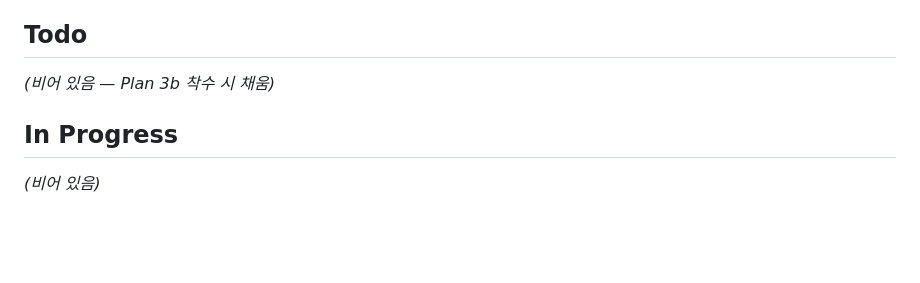
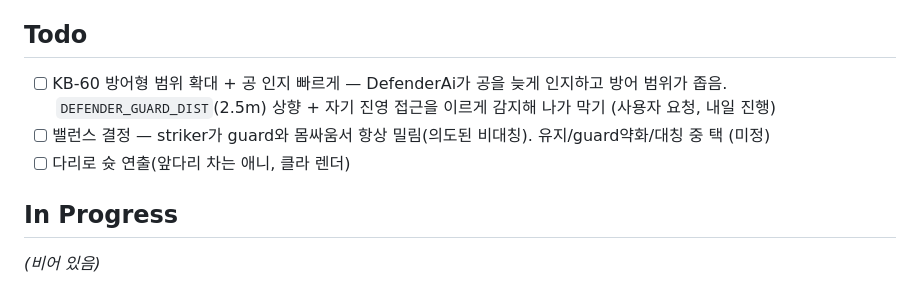
Before and after one commit to Alexnetster/git.simplectrl, a Markdown page: KANBAN.md, the part around the change. Rendered like a GitHub page; blank space fills up the shorter version.

Commit message:
docs: 진행상태 핸드오프 문서(11) + KANBAN Todo(KB-60 방어범위 등)
리포지토리 이전 대비 자립적 상태 스냅샷: 논지·현재 슬라이스·기술스택/실행·
아키텍처 맵·완료 기능(KB-01~59)·ADR 요약·미해결/로드맵·이사 체크리스트.

Co-Authored-By: Claude Opus 4.8 <noreply@anthropic.com>

```diff
--- a/KANBAN.md
+++ b/KANBAN.md
@@ -44,7 +44,9 @@
 - (Plan 4a 후속) **`Controller::as_any_mut`(Any 다운캐스트) → Plan 4b에서 슬롯 상태 늘면 `SlotController` enum으로 리팩터** / mpsc 백프레셔 없음(하드닝 시) / **브라우저 시각검증 미완**(회전방향 ←=CCW·HP바·스턴/다운 렌더·상대와 충돌 시 라이브 전투 — 사용자가 `cargo run`+`npm run dev`로 확인)
 
 ## Todo
-_(비어 있음 — Plan 3b 착수 시 채움)_
+- [ ] KB-60 방어형 범위 확대 + 공 인지 빠르게 — DefenderAi가 공을 늦게 인지하고 방어 범위가 좁음. `DEFENDER_GUARD_DIST`(2.5m) 상향 + 자기 진영 접근을 이르게 감지해 나가 막기 (사용자 요청, 내일 진행)
+- [ ] 밸런스 결정 — striker가 guard와 몸싸움서 항상 밀림(의도된 비대칭). 유지/guard약화/대칭 중 택 (미정)
+- [ ] 다리로 슛 연출(앞다리 차는 애니, 클라 렌더)
 
 ## In Progress
 _(비어 있음)_
```
Also changed, not shown: docs/11-진행상태-핸드오프.md (added, +107 -0 lines).
